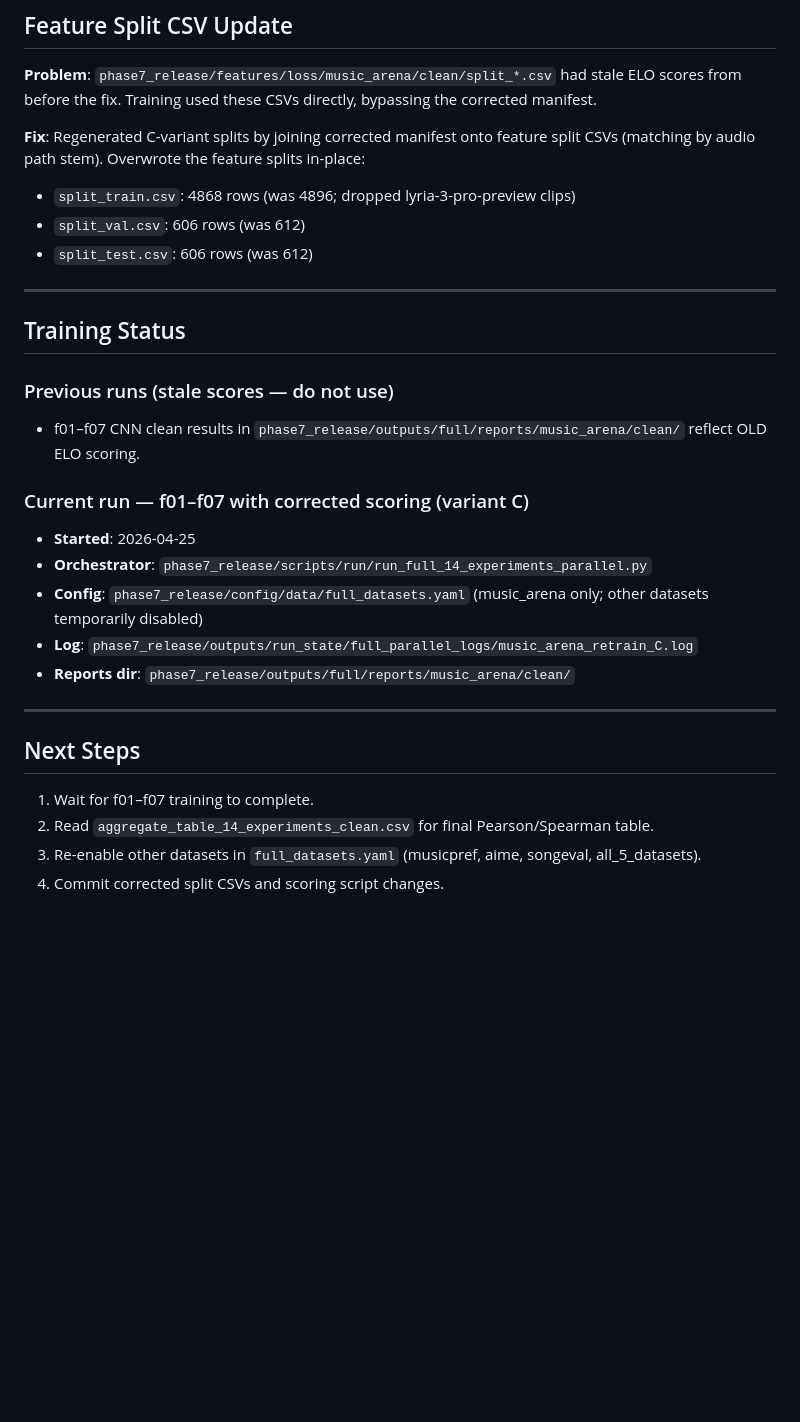
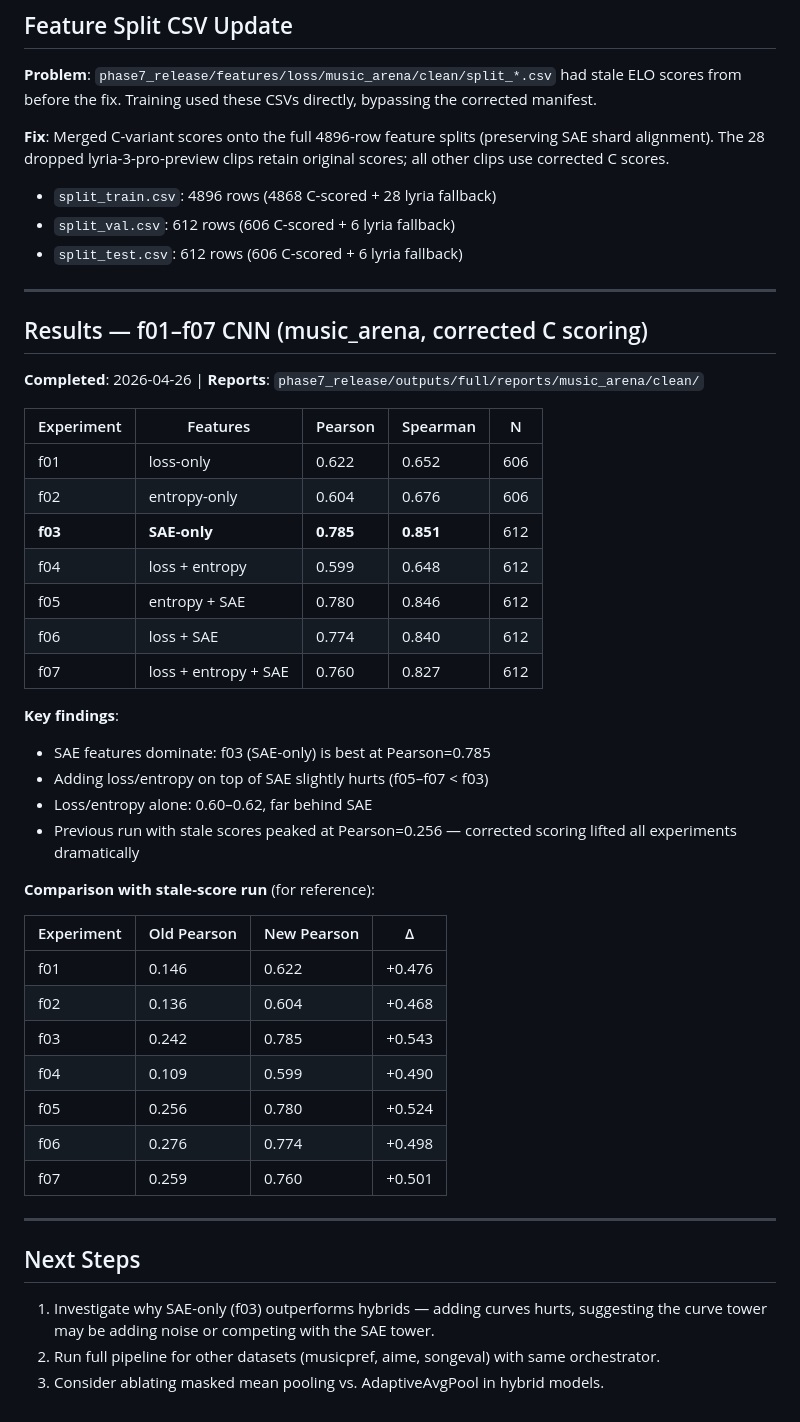
Before and after one commit to YoEv/noiseloss, a Markdown page: phase7_release/1st_iter_plan.md, the part around the change. Rendered like a GitHub page; blank space fills up the shorter version.

Commit message:
update 1st_iter_plan with music_arena f01-f07 results (C scoring)

```diff
--- a/phase7_release/1st_iter_plan.md
+++ b/phase7_release/1st_iter_plan.md
@@ -37,29 +37,48 @@ Train f01–f07 CNN models for all datasets; evaluate Pearson/Spearman correlati
 
 **Problem**: `phase7_release/features/loss/music_arena/clean/split_*.csv` had stale ELO scores from before the fix. Training used these CSVs directly, bypassing the corrected manifest.
 
-**Fix**: Regenerated C-variant splits by joining corrected manifest onto feature split CSVs (matching by audio path stem). Overwrote the feature splits in-place:
-- `split_train.csv`: 4868 rows (was 4896; dropped lyria-3-pro-preview clips)
-- `split_val.csv`: 606 rows (was 612)
-- `split_test.csv`: 606 rows (was 612)
+**Fix**: Merged C-variant scores onto the full 4896-row feature splits (preserving SAE shard alignment). The 28 dropped lyria-3-pro-preview clips retain original scores; all other clips use corrected C scores.
+- `split_train.csv`: 4896 rows (4868 C-scored + 28 lyria fallback)
+- `split_val.csv`: 612 rows (606 C-scored + 6 lyria fallback)
+- `split_test.csv`: 612 rows (606 C-scored + 6 lyria fallback)
 
 ---
 
-## Training Status
+## Results — f01–f07 CNN (music_arena, corrected C scoring)
 
-### Previous runs (stale scores — do not use)
-- f01–f07 CNN clean results in `phase7_release/outputs/full/reports/music_arena/clean/` reflect OLD ELO scoring.
+**Completed**: 2026-04-26 | **Reports**: `phase7_release/outputs/full/reports/music_arena/clean/`
 
-### Current run — f01–f07 with corrected scoring (variant C)
-- **Started**: 2026-04-25
-- **Orchestrator**: `phase7_release/scripts/run/run_full_14_experiments_parallel.py`
-- **Config**: `phase7_release/config/data/full_datasets.yaml` (music_arena only; other datasets temporarily disabled)
-- **Log**: `phase7_release/outputs/run_state/full_parallel_logs/music_arena_retrain_C.log`
-- **Reports dir**: `phase7_release/outputs/full/reports/music_arena/clean/`
+| Experiment | Features | Pearson | Spearman | N |
+|---|---|---|---|---|
+| f01 | loss-only | 0.622 | 0.652 | 606 |
+| f02 | entropy-only | 0.604 | 0.676 | 606 |
+| **f03** | **SAE-only** | **0.785** | **0.851** | 612 |
+| f04 | loss + entropy | 0.599 | 0.648 | 612 |
+| f05 | entropy + SAE | 0.780 | 0.846 | 612 |
+| f06 | loss + SAE | 0.774 | 0.840 | 612 |
+| f07 | loss + entropy + SAE | 0.760 | 0.827 | 612 |
+
+**Key findings**:
+- SAE features dominate: f03 (SAE-only) is best at Pearson=0.785
+- Adding loss/entropy on top of SAE slightly hurts (f05–f07 < f03)
+- Loss/entropy alone: 0.60–0.62, far behind SAE
+- Previous run with stale scores peaked at Pearson=0.256 — corrected scoring lifted all experiments dramatically
+
+**Comparison with stale-score run** (for reference):
+
+| Experiment | Old Pearson | New Pearson | Δ |
+|---|---|---|---|
+| f01 | 0.146 | 0.622 | +0.476 |
+| f02 | 0.136 | 0.604 | +0.468 |
+| f03 | 0.242 | 0.785 | +0.543 |
+| f04 | 0.109 | 0.599 | +0.490 |
+| f05 | 0.256 | 0.780 | +0.524 |
+| f06 | 0.276 | 0.774 | +0.498 |
+| f07 | 0.259 | 0.760 | +0.501 |
 
 ---
 
 ## Next Steps
-1. Wait for f01–f07 training to complete.
-2. Read `aggregate_table_14_experiments_clean.csv` for final Pearson/Spearman table.
-3. Re-enable other datasets in `full_datasets.yaml` (musicpref, aime, songeval, all_5_datasets).
-4. Commit corrected split CSVs and scoring script changes.
+1. Investigate why SAE-only (f03) outperforms hybrids — adding curves hurts, suggesting the curve tower may be adding noise or competing with the SAE tower.
+2. Run full pipeline for other datasets (musicpref, aime, songeval) with same orchestrator.
+3. Consider ablating masked mean pooling vs. AdaptiveAvgPool in hybrid models.
```
